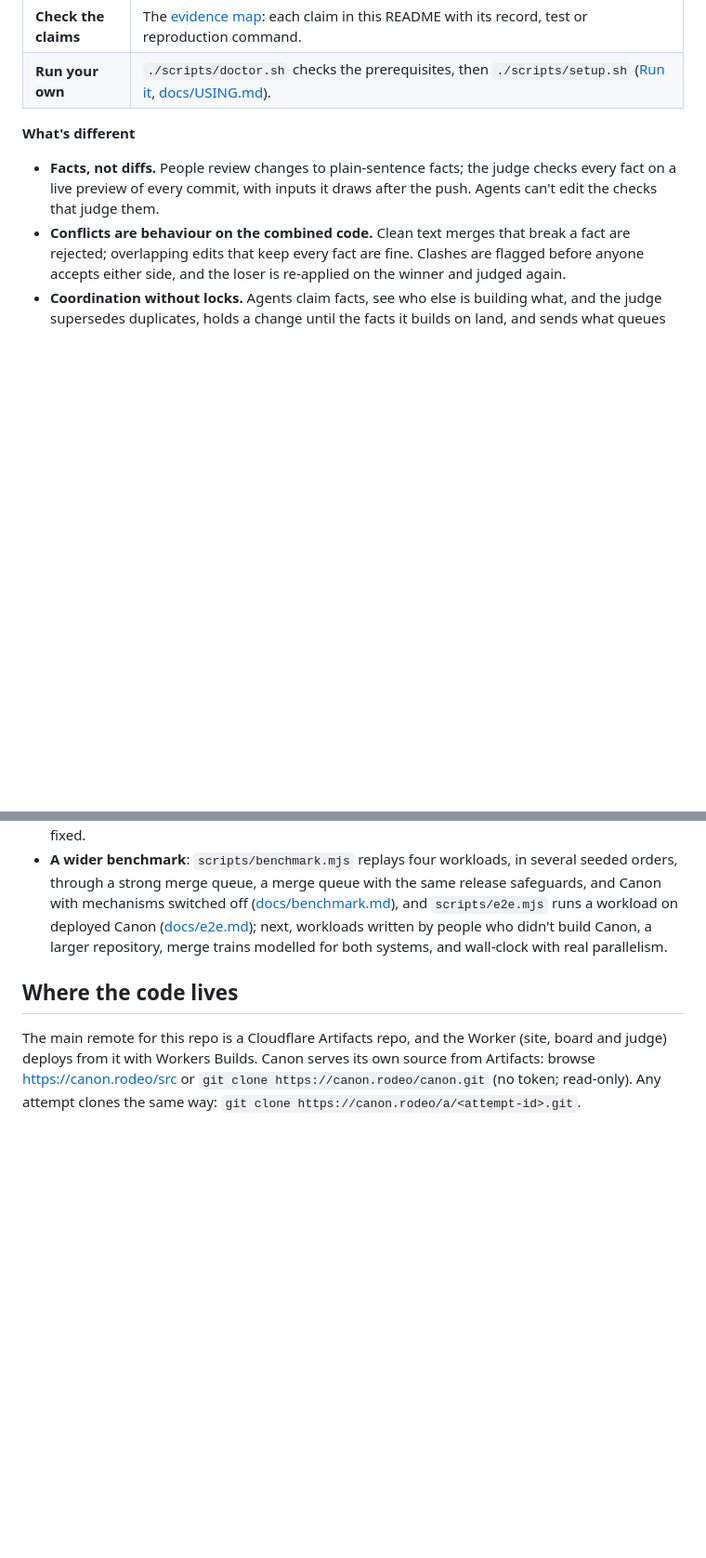
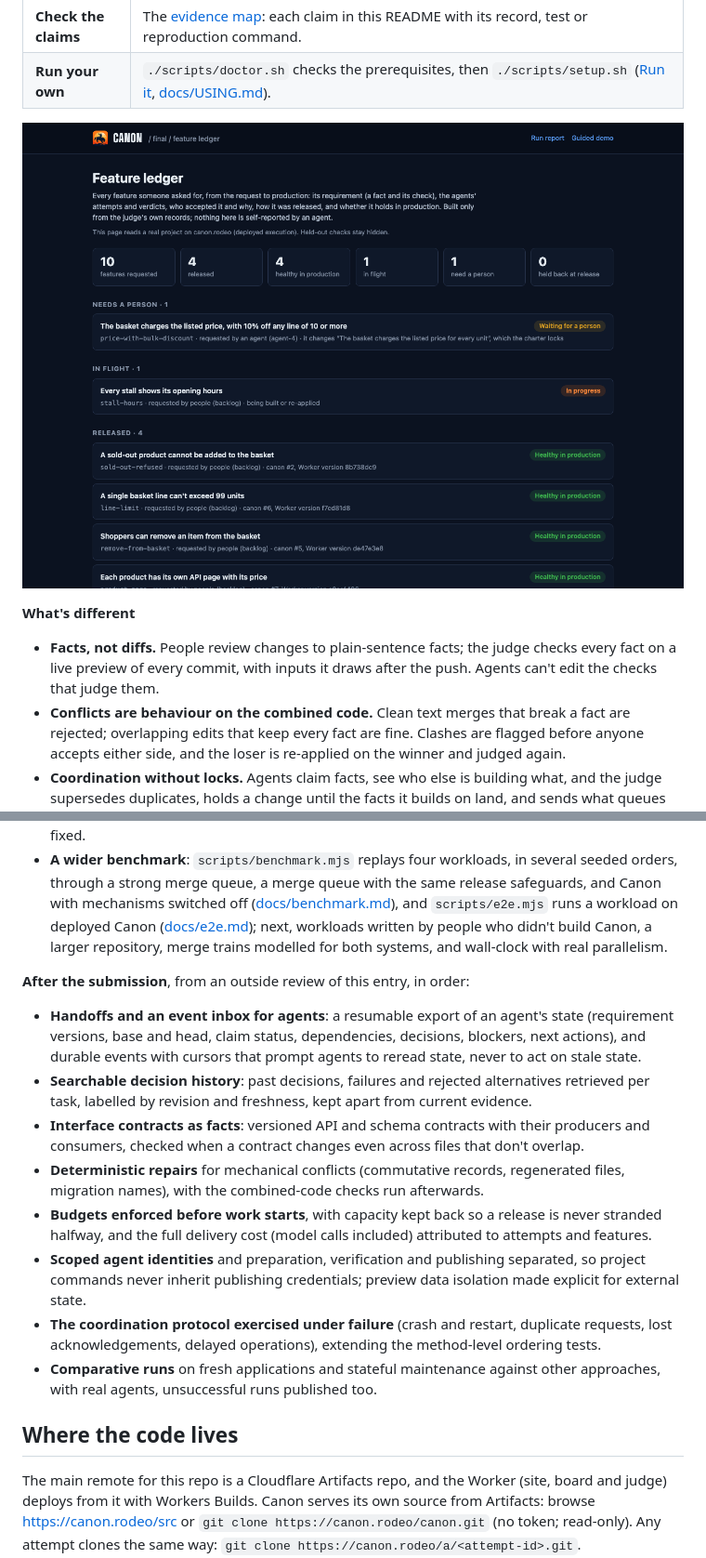
Before and after one commit to teslacybrtrk/canon, a Markdown page: README.md, 2 parts joined by grey strips. Shown at 93% size. Rendered like a GitHub page; pictures changed too: docs/img/ledger-final.png (added); blank space fills up the shorter version.

```diff
--- a/README.md
+++ b/README.md
@@ -12,6 +12,8 @@ production. Built on Cloudflare Workers, Artifacts, Durable Objects and Workflow
 | **Inspect real projects** | Feature ledgers, every feature from the request to production: [final](https://canon.rodeo/ledger?p=final) (autonomous agents, on the submitted code), [convoy](https://canon.rodeo/ledger?p=convoy) (scripted agent attempts), [rehearse](https://canon.rodeo/ledger?p=rehearse) (release holds). The [Oct 12 run report](https://canon.rodeo/p/farmstand/stats): twelve autonomous agents. |
 | **Check the claims** | The [evidence map](#evidence-map): each claim in this README with its record, test or reproduction command. |
 | **Run your own** | `./scripts/doctor.sh` checks the prerequisites, then `./scripts/setup.sh` ([Run it](#run-it), [docs/USING.md](docs/USING.md)). |
+
+![The feature ledger of a project four autonomous agents worked on: four features healthy in production, a revision of a locked rule waiting for a person, a schema change still being fixed after two releases were held back](docs/img/ledger-final.png)
 
 **What's different**
 
@@ -389,6 +393,25 @@ held-out facts, specialist review with a track record, prerequisites, account-wi
   ([docs/e2e.md](docs/e2e.md)); next, workloads written by people who didn't build Canon, a larger repository,
   merge trains modelled for both systems, and wall-clock with real parallelism.
 
+**After the submission**, from an outside review of this entry, in order:
+- **Handoffs and an event inbox for agents**: a resumable export of an agent's state (requirement versions, base and
+  head, claim status, dependencies, decisions, blockers, next actions), and durable events with cursors that prompt
+  agents to reread state, never to act on stale state.
+- **Searchable decision history**: past decisions, failures and rejected alternatives retrieved per task, labelled by
+  revision and freshness, kept apart from current evidence.
+- **Interface contracts as facts**: versioned API and schema contracts with their producers and consumers, checked
+  when a contract changes even across files that don't overlap.
+- **Deterministic repairs** for mechanical conflicts (commutative records, regenerated files, migration names), with
+  the combined-code checks run afterwards.
+- **Budgets enforced before work starts**, with capacity kept back so a release is never stranded halfway, and the full
+  delivery cost (model calls included) attributed to attempts and features.
+- **Scoped agent identities** and preparation, verification and publishing separated, so project commands never
+  inherit publishing credentials; preview data isolation made explicit for external state.
+- **The coordination protocol exercised under failure** (crash and restart, duplicate requests, lost acknowledgements,
+  delayed operations), extending the method-level ordering tests.
+- **Comparative runs** on fresh applications and stateful maintenance against other approaches, with real agents,
+  unsuccessful runs published too.
+
 ## Where the code lives
 
 The main remote for this repo is a Cloudflare Artifacts repo, and the Worker (site, board and judge) deploys from it with Workers Builds.
```
Also changed, not shown: other parts of README.md (+3 -1 lines), docs/autonomous-run.md (added, +78 -0 lines), 2 other files.
